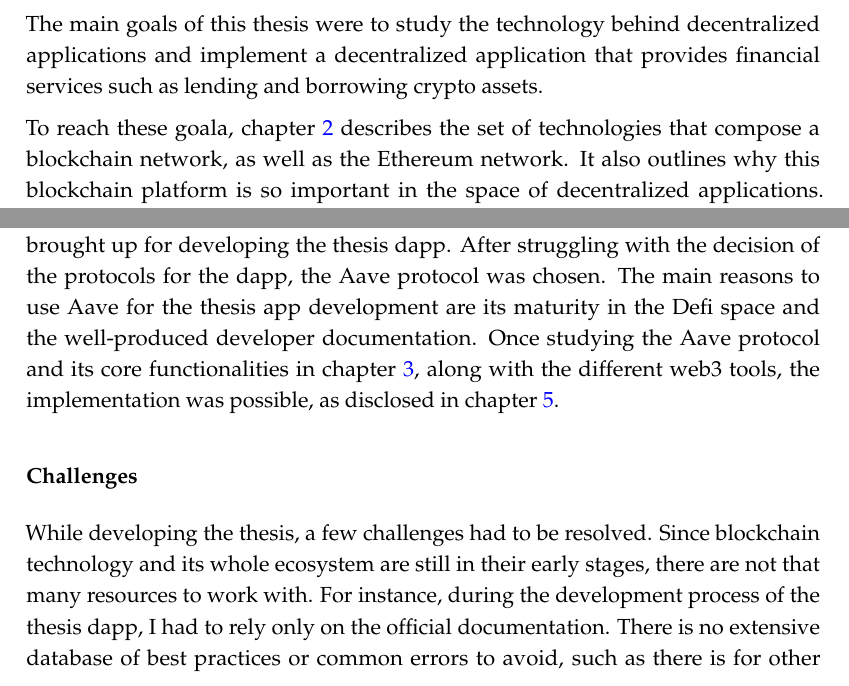
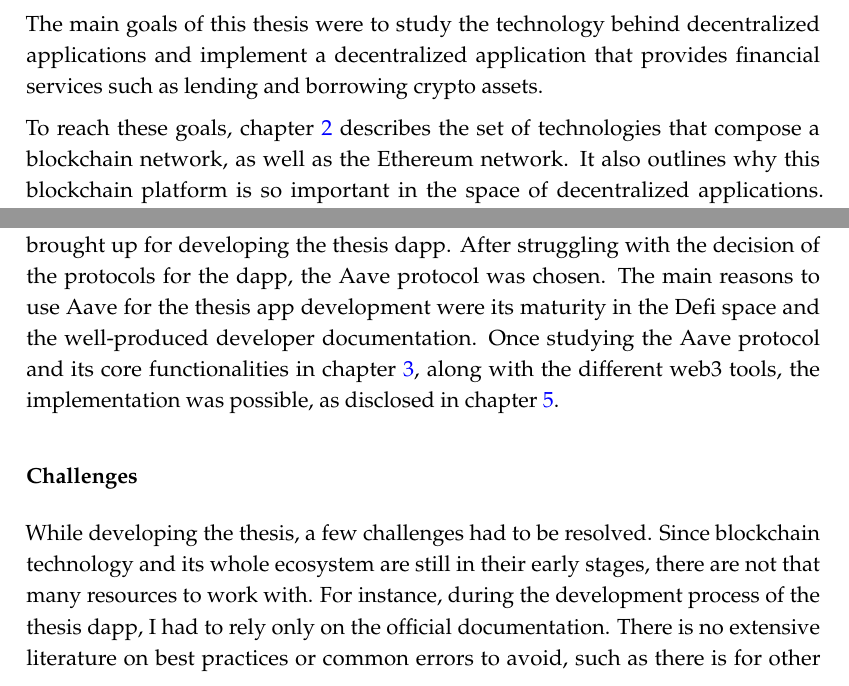
Before and after one commit to cito-lito/ba_thesis, a LaTeX thesis (thesis_latex/thesis.tex): two parts of page 38 of 47, joined at a grey line, cut so that both start at the same text. Compiled offline with pdfLaTeX.

Commit message:
fix some spellings

```diff
--- a/thesis_latex/thesis.tex
+++ b/thesis_latex/thesis.tex
@@ -610,9 +610,9 @@ The aim of this chapter is to provide a comprehensive overview of the conclusion
 \subsection{Goals}
 The main goals of this thesis were to study the technology behind decentralized applications and implement a decentralized application that provides financial services such as lending and borrowing crypto assets.
 
-To reach these goala, chapter~\ref{ch:background} describes the set of technologies that compose a blockchain network, as well as the Ethereum network. It also outlines why this blockchain platform is so important in the space of decentralized applications. Finally, it presents the architecture of dapps. The requirements in chapter~\ref{ch:appreq} were brought up for developing the thesis dapp. After struggling with the decision of the protocols for the dapp, the Aave protocol was chosen. The main reasons to use Aave for the thesis app development are its maturity in the Defi space and the well-produced developer documentation. Once studying the Aave protocol and its core functionalities in chapter~\ref{ch:defi}, along with the different web3 tools, the implementation was possible, as disclosed in chapter~\ref{ch:impl}.
+To reach these goals, chapter~\ref{ch:background} describes the set of technologies that compose a blockchain network, as well as the Ethereum network. It also outlines why this blockchain platform is so important in the space of decentralized applications. Finally, it presents the architecture of dapps. The requirements in chapter~\ref{ch:appreq} were brought up for developing the thesis dapp. After struggling with the decision of the protocols for the dapp, the Aave protocol was chosen. The main reasons to use Aave for the thesis app development were its maturity in the Defi space and the well-produced developer documentation. Once studying the Aave protocol and its core functionalities in chapter~\ref{ch:defi}, along with the different web3 tools, the implementation was possible, as disclosed in chapter~\ref{ch:impl}.
 \subsubsection{Challenges}
-While developing the thesis, a few challenges had to be resolved. Since blockchain technology and its whole ecosystem are still in their early stages, there are not that many resources to work with. For instance, during the development process of the thesis dapp, I had to rely only on the official documentation. There is no extensive database of best practices or common errors to avoid, such as there is for other technologies. However, the community is welcoming and I was quickly able to find help in forums such as the Ethereum Stack Exchange\cite{ethstack} or even on Discord\cite{discord} servers. I found the appropriate answer to my questions during the development process on the Aave developer's Discord server.
+While developing the thesis, a few challenges had to be resolved. Since blockchain technology and its whole ecosystem are still in their early stages, there are not that many resources to work with. For instance, during the development process of the thesis dapp, I had to rely only on the official documentation. There is no extensive literature on best practices or common errors to avoid, such as there is for other technologies. However, the community is welcoming and I was quickly able to find help in forums such as the Ethereum Stack Exchange\cite{ethstack} or even on Discord\cite{discord} servers. I found the appropriate answer to my questions during the development process on the Aave developer's Discord server.
 \subsection{Future work}
 The thesis dapp is a DeFi dapp (running on the rinkeby testnet) that enables users to deposit ETH and DAI and earn interest on it. It also enables users to borrow DAI at a stable interest rate. The dapp relies on the Aave protocol to provide such financial services. However, it is just a small part of the DeFi products available today.  The future work that can be implemented is:
 \begin{itemize}
```
Also changed, not shown: 1 other file.
